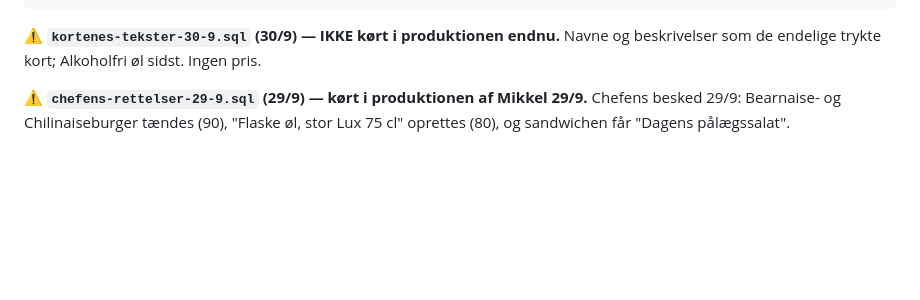
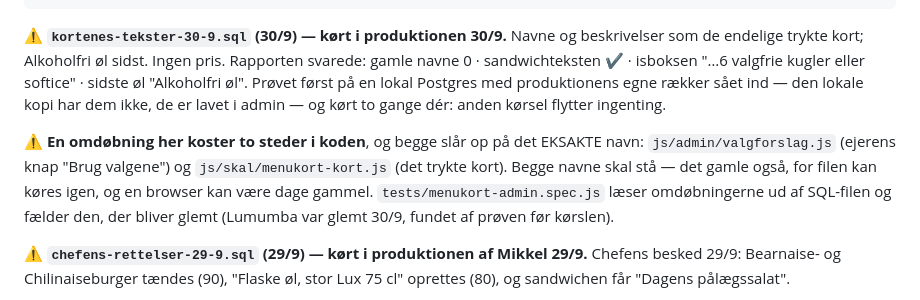
Before and after one commit to Gersel1233/mosedehavnegrill, a Markdown page: docs/SQL-RAEKKEFOELGE.md, the part around the change. Rendered like a GitHub page; blank space fills up the shorter version.

Commit message:
kortenes-tekster-30-9.sql er kørt i produktionen
Rapporten svarede: gamle navne 0 · sandwichteksten ✔ · isboksen "…6 valgfrie
kugler eller softice" · sidste øl "Alkoholfri øl".

Skriver også de to steder ned, en omdøbning koster i koden, så den næste ikke
skal finde dem selv.

Co-Authored-By: Claude Opus 5 (1M context) <noreply@anthropic.com>
Claude-Session: https://claude.ai/code/session_01435J9ruaihuYDzA7foxsCE

````diff
--- a/docs/SQL-RAEKKEFOELGE.md
+++ b/docs/SQL-RAEKKEFOELGE.md
@@ -56,8 +56,19 @@ og derfra:
   → kortenes-tekster-30-9.sql
 ```
 
-**⚠️ `kortenes-tekster-30-9.sql` (30/9) — IKKE kørt i produktionen endnu.**
+**⚠️ `kortenes-tekster-30-9.sql` (30/9) — kørt i produktionen 30/9.**
 Navne og beskrivelser som de endelige trykte kort; Alkoholfri øl sidst. Ingen pris.
+Rapporten svarede: gamle navne 0 · sandwichteksten ✔ · isboksen "…6 valgfrie kugler
+eller softice" · sidste øl "Alkoholfri øl". Prøvet først på en lokal Postgres med
+produktionens egne rækker sået ind — den lokale kopi har dem ikke, de er lavet i
+admin — og kørt to gange dér: anden kørsel flytter ingenting.
+
+⚠️ **En omdøbning her koster to steder i koden**, og begge slår op på det EKSAKTE
+navn: `js/admin/valgforslag.js` (ejerens knap "Brug valgene") og
+`js/skal/menukort-kort.js` (det trykte kort). Begge navne skal stå — det gamle
+også, for filen kan køres igen, og en browser kan være dage gammel.
+`tests/menukort-admin.spec.js` læser omdøbningerne ud af SQL-filen og fælder den,
+der bliver glemt (Lumumba var glemt 30/9, fundet af prøven før kørslen).
 
 **⚠️ `chefens-rettelser-29-9.sql` (29/9) — kørt i produktionen af Mikkel 29/9.**
 Chefens besked 29/9: Bearnaise- og Chilinaiseburger tændes (90), "Flaske øl,
````
